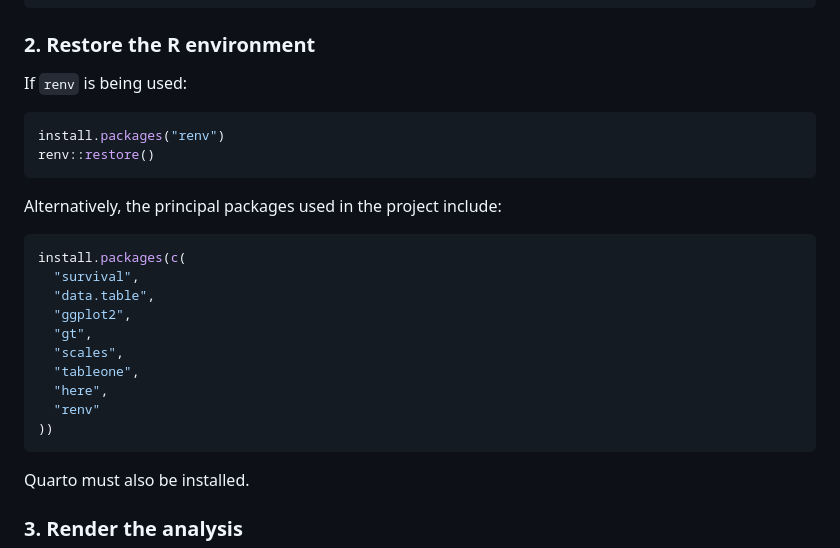
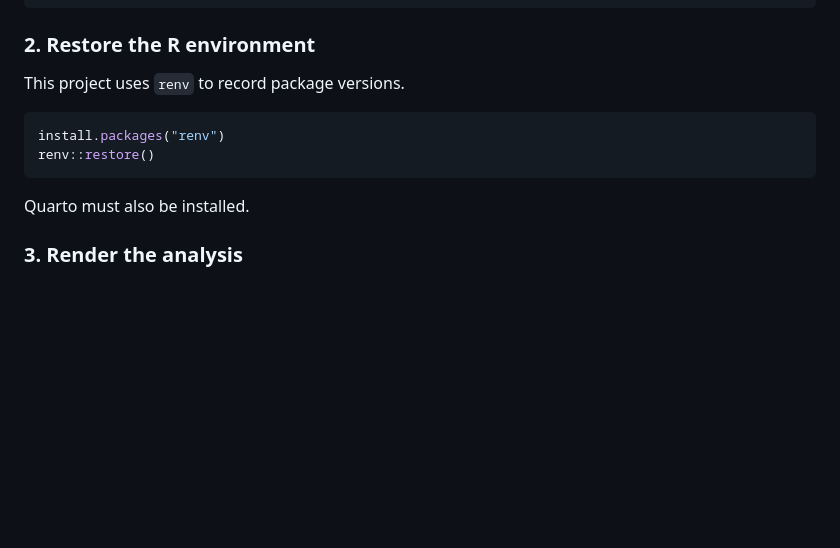
Before and after one commit to Akata01/breast-cancer-survival, a Markdown page: README.md, the part around the change. GitHub-like rendering; blank space fills up the shorter version.

Commit message:
Made a correction about the renv in the README file

````diff
--- a/README.md
+++ b/README.md
@@ -192,26 +192,11 @@ cd breast-cancer-survival
 
 ### 2. Restore the R environment
 
-If `renv` is being used:
+This project uses `renv` to record package versions.
 
 ```r
 install.packages("renv")
 renv::restore()
-```
-
-Alternatively, the principal packages used in the project include:
-
-```r
-install.packages(c(
-  "survival",
-  "data.table",
-  "ggplot2",
-  "gt",
-  "scales",
-  "tableone",
-  "here",
-  "renv"
-))
 ```
 
 Quarto must also be installed.
````
